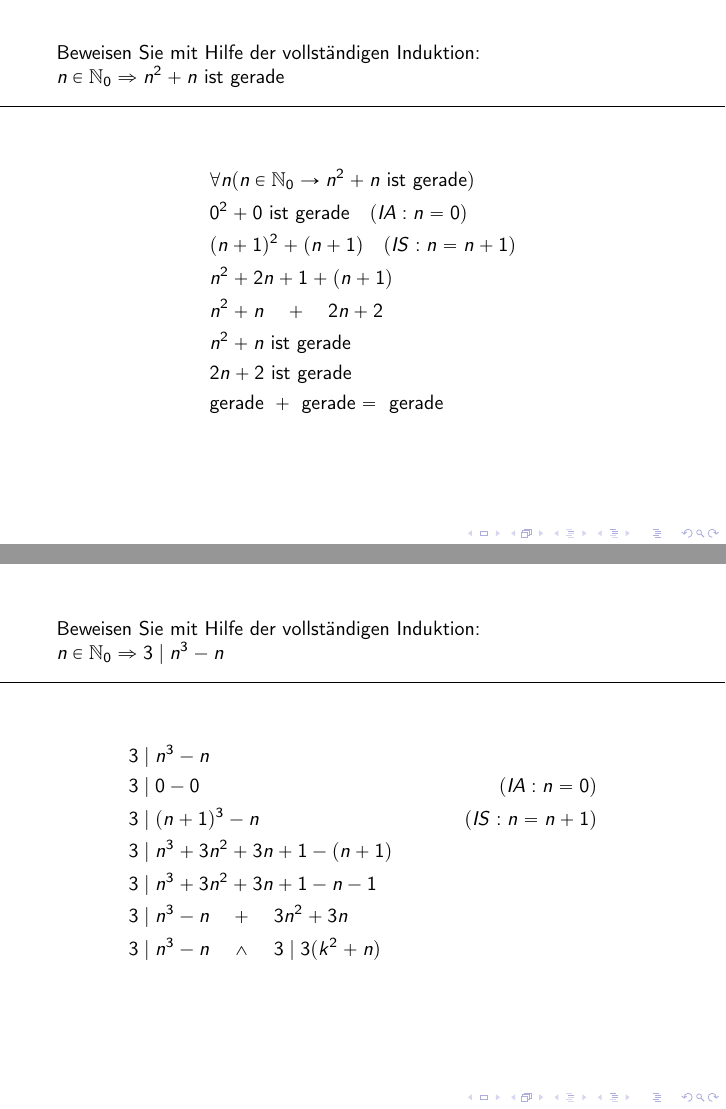
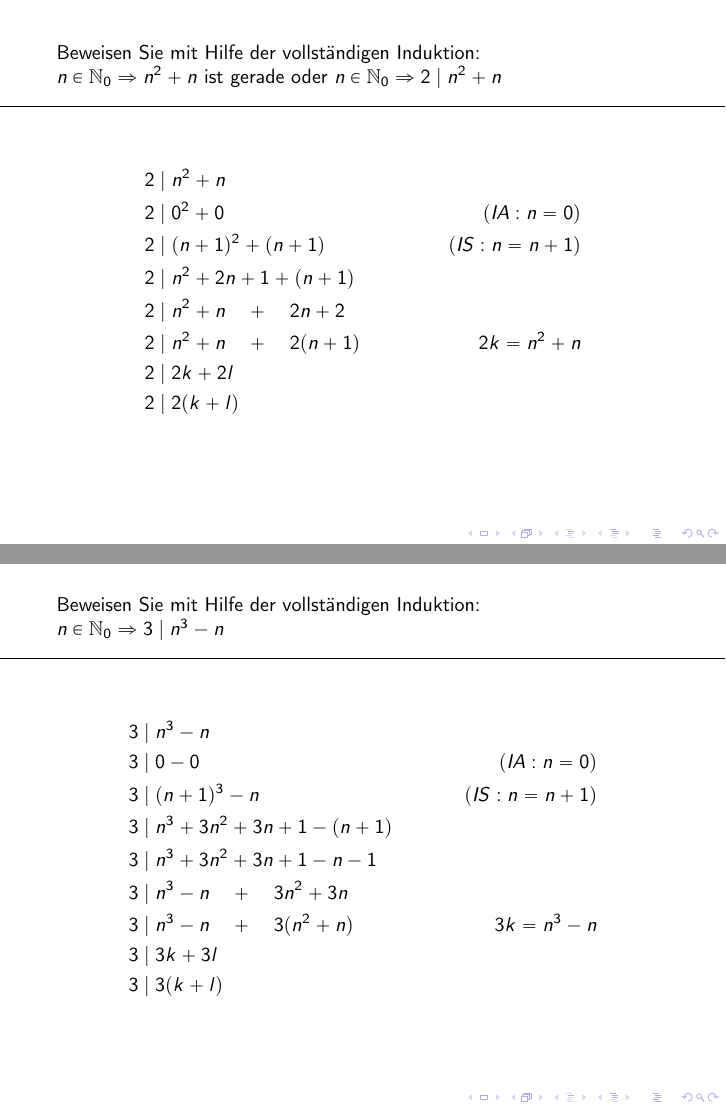
Before and after one commit to progko-2014/zusammenfassung, LaTeX slides (master.tex, which reads tex/excercise5.tex): pages 134 and 140 of 210, joined at a grey line. Compiled offline with pdfLaTeX.

Commit message:
Induktion

```diff
--- a/tex/excercise5.tex
+++ b/tex/excercise5.tex
@@ -22,17 +22,17 @@
 
 \begin{card}
   Beweisen Sie mit Hilfe der vollständigen Induktion:\\
-  $n \in \N_0 \Rightarrow n^2 + n$ ist gerade
+  $n \in \N_0 \Rightarrow n^2 + n$ ist gerade oder $n \in \N_0 \Rightarrow 2 \mid n^2 + n$
   \hr
   \begin{align*}
-    & \forall n (n \in \N_0 \rightarrow n^2 + n \text{ ist gerade}) \\
-    & 0^2 + 0 \text{ ist gerade} \quad (IA: n=0) \\
-    & (n+1)^2 + (n+1) \quad (IS: n=n+1) \\
-    & n^2 + 2n + 1 + (n+1) \\
-    & n^2 + n \quad + \quad 2n + 2 \\
-    & n^2 + n \text{ ist gerade} \\
-    & 2n + 2 \text{ ist gerade} \\
-    & \text{gerade } + \text{ gerade} = \text{ gerade} \\
+    2 &\mid n^2 + n & \\
+    2 &\mid 0^2 + 0 & (IA: n=0) \\
+    2 &\mid (n+1)^2 + (n+1) & (IS: n=n+1) \\
+    2 &\mid n^2 + 2n + 1 + (n+1) & \\
+    2 &\mid n^2 + n \quad + \quad 2n + 2 & \\
+    2 &\mid n^2 + n \quad + \quad 2(n + 1) & 2k = n^2+n \\
+    2 &\mid 2k + 2l & \\
+    2 &\mid 2(k + l) & \\
   \end{align*}
 \end{card}
 
@@ -79,7 +80,9 @@
     3 &\mid n^3 + 3n^2 + 3n + 1 - (n+1) & \\
     3 &\mid n^3 + 3n^2 + 3n + 1 - n - 1 & \\
     3 &\mid n^3 - n \quad + \quad 3n^2 + 3n & \\
-    3 &\mid n^3 - n \quad \land \quad 3 \mid 3(k^2 + n) & \\
+    3 &\mid n^3 - n \quad + \quad 3(n^2 + n) & 3k = n^3 - n \\
+    3 &\mid 3k + 3l & \\
+    3 &\mid 3(k + l) & \\
   \end{align*}
 \end{card}
 
```
Also changed, not shown: master.pdf, tex/excercise5.tex (31 more changed lines).
